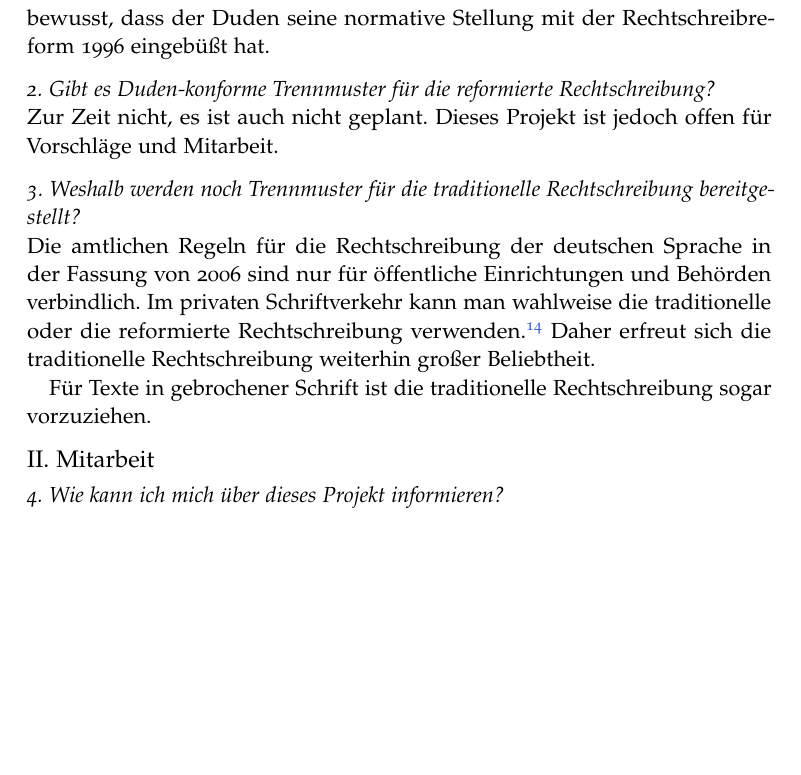
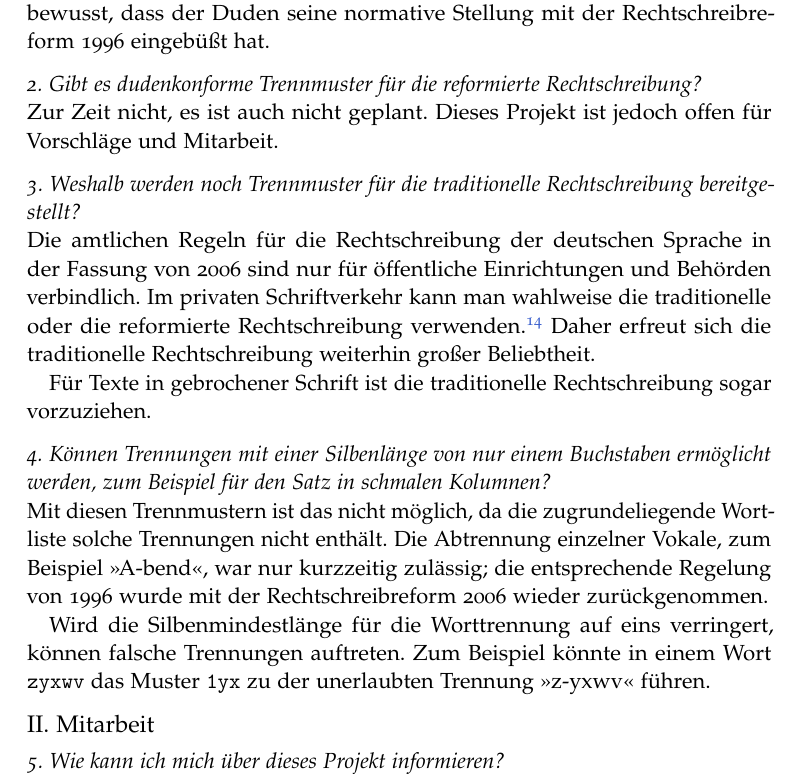
Before and after one commit to hyphenation/languages-german, a LaTeX paper (dehyph-exptl/dehyph-exptl.tex): part of page 15 of 17, cut so that both start at the same text, the shorter picture padded with empty space. Compiled offline with pdfLaTeX; the source files are stored in an older character set and shown here as Unicode.

Commit message:
Abschnitt 'Fragen & Antworten' ueberarbeitet.
Diskutiere Abtrennung einzelner Vokale.

```diff
--- a/dehyph-exptl/dehyph-exptl.tex
+++ b/dehyph-exptl/dehyph-exptl.tex
@@ -946,7 +946,7 @@ dehypht-x-<datum>.pat
 \end{frageantwort}
 
 
-\begin{frageantwort}{Gibt es Duden-konforme Trennmuster für die
+\begin{frageantwort}{Gibt es dudenkonforme Trennmuster für die
     reformierte Rechtschreibung?}
   Zur Zeit nicht, es ist auch nicht geplant.  Dieses Projekt ist jedoch
   offen für Vorschläge und Mitarbeit.
@@ -966,6 +966,23 @@ dehypht-x-<datum>.pat
 
   Für Texte in gebrochener Schrift ist die traditionelle Rechtschreibung
   sogar vorzuziehen.
+\end{frageantwort}
+
+
+\begin{frageantwort}{Können Trennungen mit einer Silbenlänge von nur
+    einem Buchstaben ermöglicht werden, zum Beispiel für den Satz in
+    schmalen Kolumnen?}
+  Mit diesen Trennmustern ist das nicht möglich, da die zugrundeliegende
+  Wortliste solche Trennungen nicht enthält.  Die Abtrennung einzelner
+  Vokale, zum Beispiel ">A-bend"<, war nur kurzzeitig zulässig; die
+  entsprechende Regelung von 1996 wurde mit der Rechtschreibreform 2006
+  wieder zurückgenommen.
+
+  Wird die Silbenmindestlänge für die Worttrennung auf eins verringert,
+  können falsche Trennungen auftreten.  Zum Beispiel könnte in einem
+  Wort \lstinline[style=LaTeX]+zyxwv+ das Muster
+  \lstinline[style=Text]+1yx+ zu der unerlaubten Trennung ">z-yxwv"<
+  führen.
 \end{frageantwort}
 
 
```
